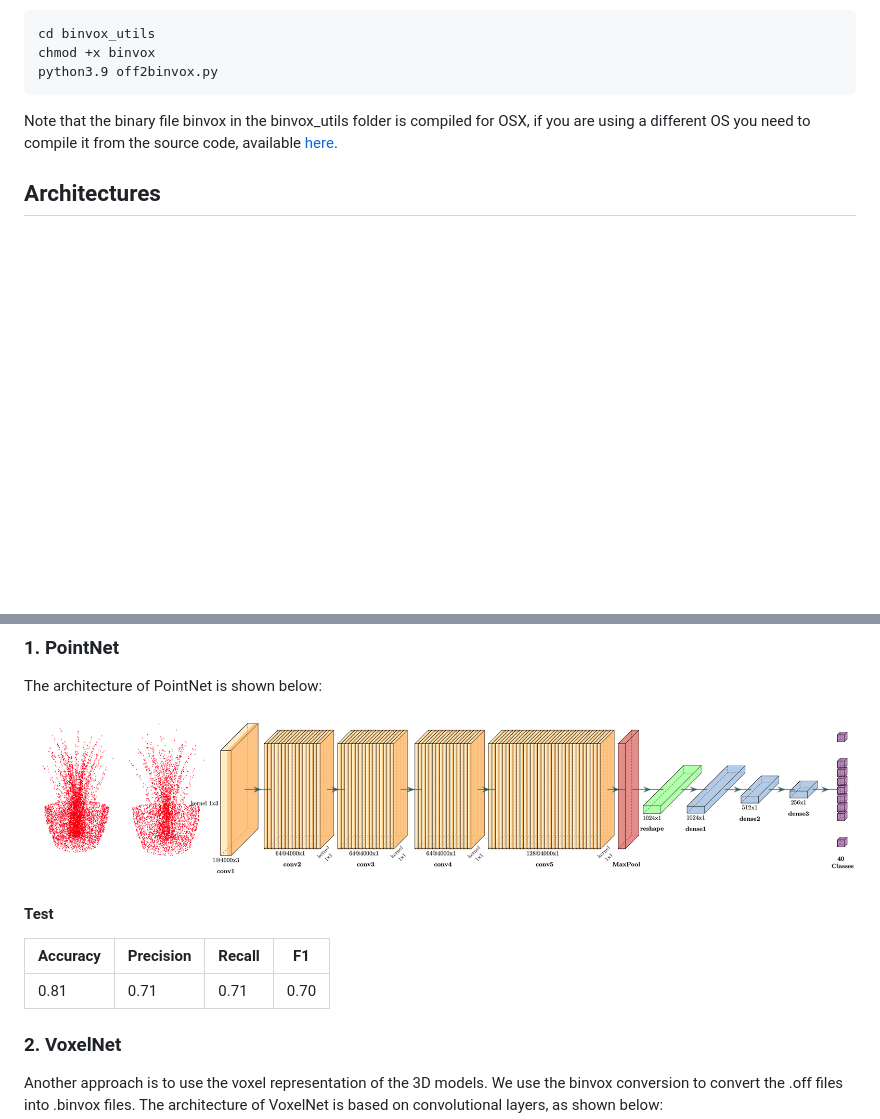
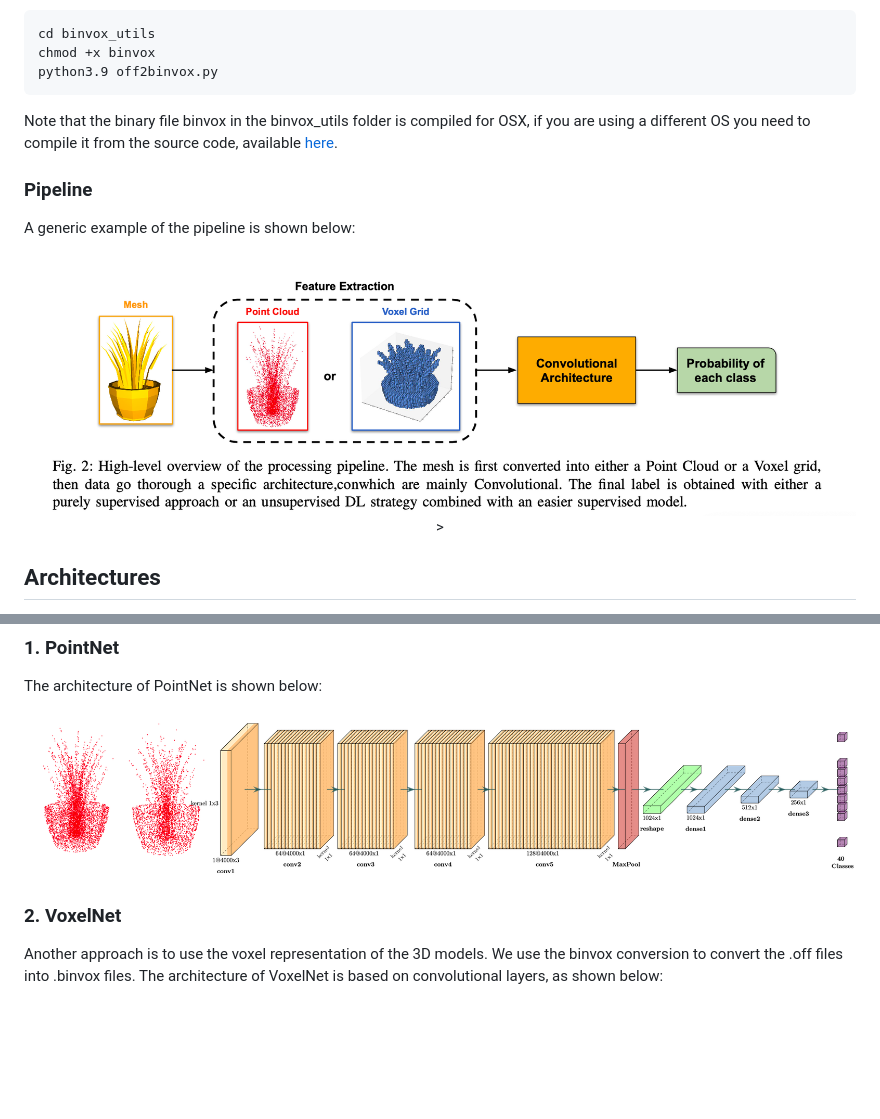
Before and after one commit to NicolaZomer/3D-Object-Classification, a Markdown page: README.md, 2 parts joined by grey strips. Drawn GitHub-style; pictures changed too: imgs/nets/pipeline.png (added); blank space fills up the shorter version.

````diff
--- a/README.md
+++ b/README.md
@@ -22,6 +22,13 @@ python3.9 off2binvox.py
 ```
 Note that the binary file binvox in the binvox_utils folder is compiled for OSX, if you are using a different OS you need to compile it from the source code, available [here](https://www.patrickmin.com/binvox/).
 
+### Pipeline
+A generic example of the pipeline is shown below:
+
+<p align="center">
+  <img src="imgs/nets/pipeline.png" width="1000" title="Task">
+>
+
 ## Architectures
 We test two main architectures for 3D object classification: one based on PointCloud data and one based on Voxel data.
 Moreover, we test a further approach, based on autoencoder reconstruction of the input point cloud.
@@ -33,10 +40,6 @@ The architecture of PointNet is shown below:
   <img src="imgs/nets/pnet.png" width="1000" title="PointNet">
 </p>
 
-#### Test
-| Accuracy | Precision | Recall | F1 |
-| --- | --- | --- | --- |
-| 0.81  |  0.71|   0.71  |  0.70 |
 
 ### 2. VoxelNet
 Another approach is to use the voxel representation of the 3D models. We use the binvox conversion to convert the .off files into .binvox files. The architecture of VoxelNet is based on convolutional layers, as shown below:
````
Also changed, not shown: other parts of README.md (+16 -21 lines), imgs/results/supervised.png (added), imgs/results/unsupervised.png (added), imgs/tsne_foldingnet.png.
